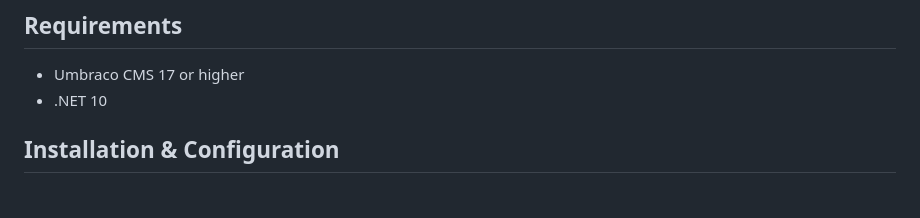
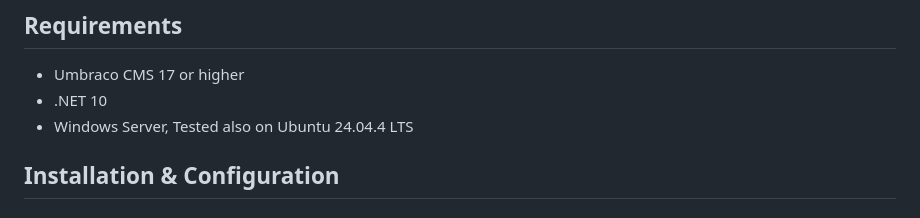
Before and after one commit to nightriderjt/Umbraco.Metrics, a Markdown page: README.md, the part around the change. GitHub-like rendering.

Commit message:
feat: add Ubuntu 24.04.4 LTS to supported platforms in README
The README.md file has been updated to include Ubuntu 24.04.4 LTS as a tested and supported platform alongside Windows Server. This change provides clarity for users deploying on Linux environments and ensures the documentation reflects the actual compatibility of the project.

```diff
--- a/README.md
+++ b/README.md
@@ -64,6 +64,7 @@ Deep dive into .NET's memory management: see how the garbage collector is perfor
 
 - Umbraco CMS 17 or higher
 - .NET 10
+- Windows Server, Tested also on Ubuntu 24.04.4 LTS
 
 ## Installation & Configuration
 
```
